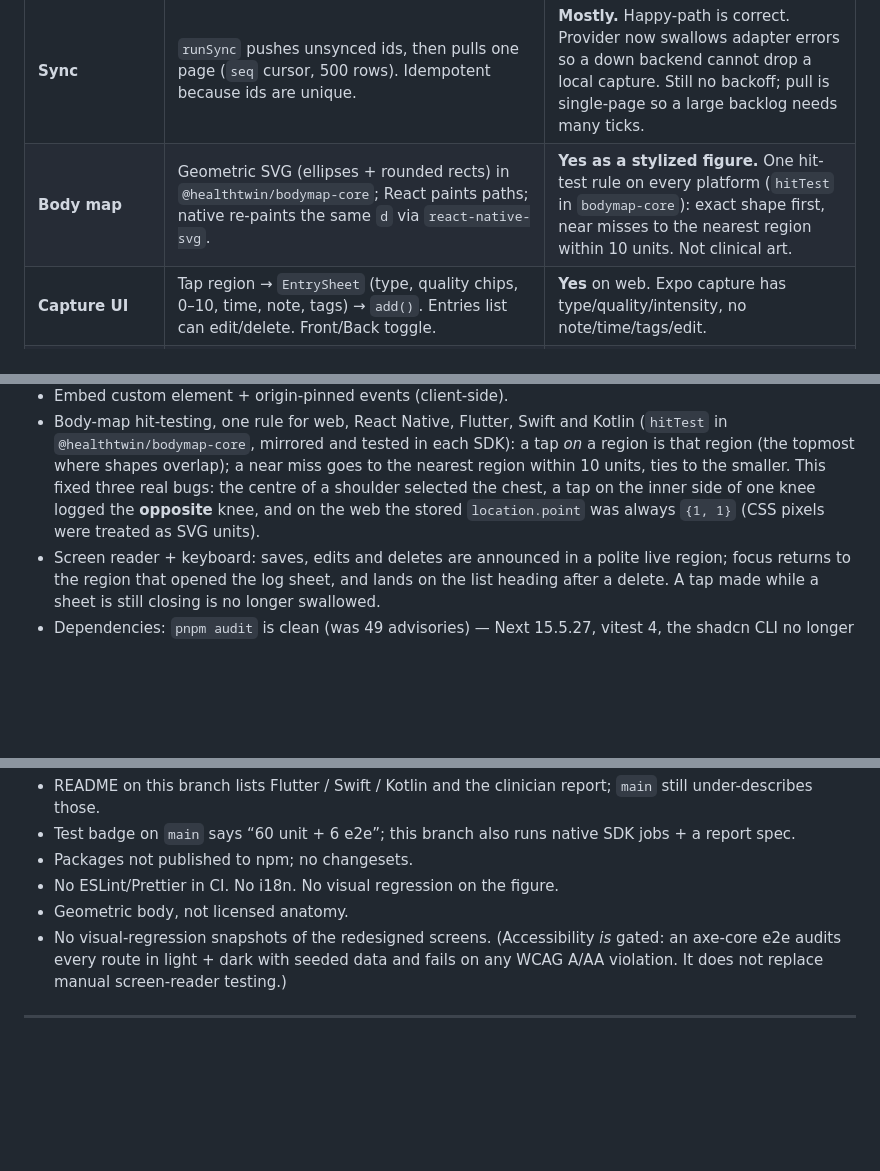
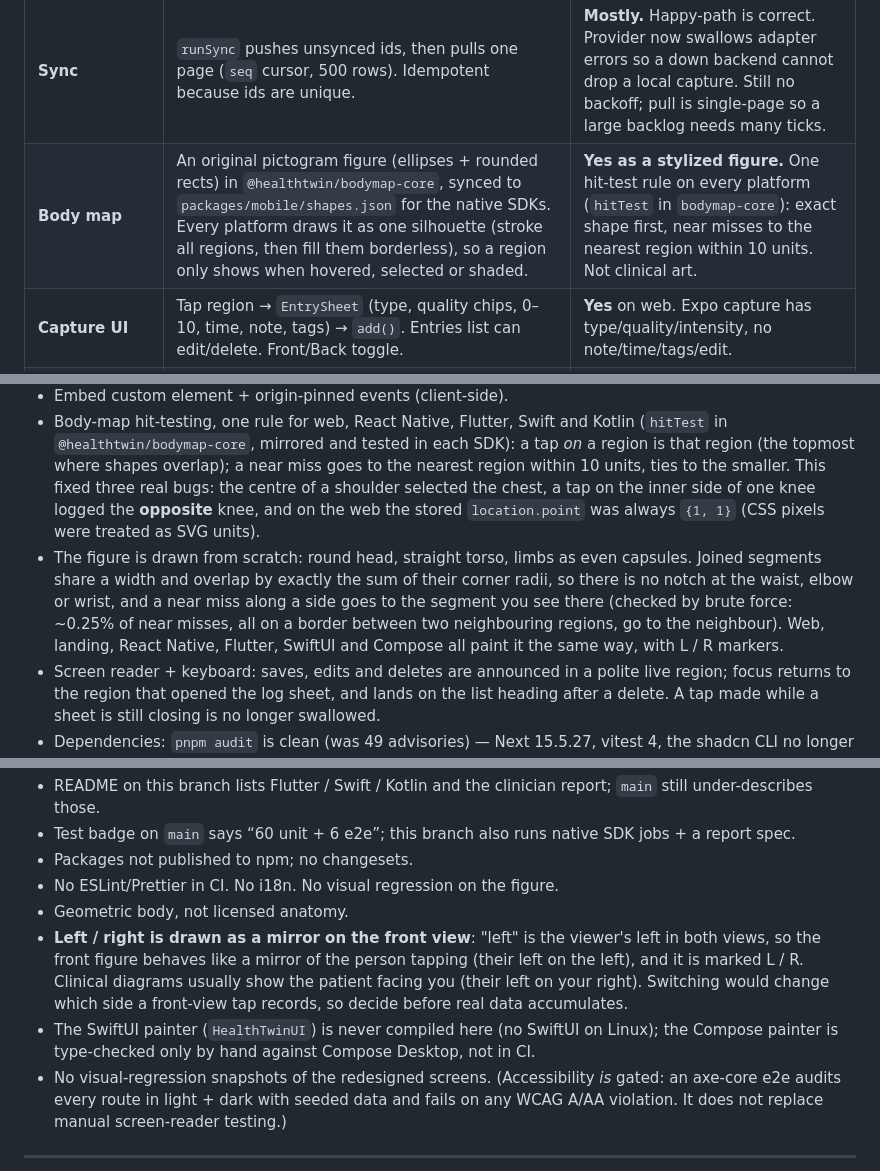
Before and after one commit to fathyshalaby/healthtwin, a Markdown page: WHATS-MISSING.md, 3 parts joined by grey strips. Rendered like a GitHub page; blank space fills up the shorter version.

Commit message:
docs: gap inventory covers the new figure and the left/right convention
Co-Authored-By: Claude Opus 5.5 <noreply@anthropic.com>
Claude-Session: https://claude.ai/code/session_016TJ82wM9KtgkXQNNNovGgN

```diff
--- a/WHATS-MISSING.md
+++ b/WHATS-MISSING.md
@@ -25,7 +25,7 @@ The architecture is the right one for this product. The bugs are mostly **unfini
 | **Observation log** | One capture = one immutable row. Edit appends a record with `supersedes`; delete appends `tombstone`. `foldLog` hides superseded + tombstoned rows. Zod + ULID in `@healthtwin/core`. | **Yes.** This is the right clinical/sync model. |
 | **Local store** | Web: IndexedDB (`createIdbStore`). Native Expo: SQLite via `SqlDb` seam. Memory store for tests. | **Yes** for local-first. |
 | **Sync** | `runSync` pushes unsynced ids, then pulls one page (`seq` cursor, 500 rows). Idempotent because ids are unique. | **Mostly.** Happy-path is correct. Provider now swallows adapter errors so a down backend cannot drop a local capture. Still no backoff; pull is single-page so a large backlog needs many ticks. |
-| **Body map** | Geometric SVG (ellipses + rounded rects) in `@healthtwin/bodymap-core`; React paints paths; native re-paints the same `d` via `react-native-svg`. | **Yes as a stylized figure.** One hit-test rule on every platform (`hitTest` in `bodymap-core`): exact shape first, near misses to the nearest region within 10 units. Not clinical art. |
+| **Body map** | An original pictogram figure (ellipses + rounded rects) in `@healthtwin/bodymap-core`, synced to `packages/mobile/shapes.json` for the native SDKs. Every platform draws it as one silhouette (stroke all regions, then fill them borderless), so a region only shows when hovered, selected or shaded. | **Yes as a stylized figure.** One hit-test rule on every platform (`hitTest` in `bodymap-core`): exact shape first, near misses to the nearest region within 10 units. Not clinical art. |
 | **Capture UI** | Tap region → `EntrySheet` (type, quality chips, 0–10, time, note, tags) → `add()`. Entries list can edit/delete. Front/Back toggle. | **Yes** on web. Expo capture has type/quality/intensity, no note/time/tags/edit. |
 | **Review** | `ReviewPanel`: view toggle, 7d/30d/all, heatmap metric, tap-region filters timeline. | **Yes.** |
 | **Insights** | `summarize()` + `templateNarrator()` run **on-device** over IndexedDB. “Seed a demo week” writes correlated knee pain + sleep/steps. Cloud `/api/insights` can use Claude if `ANTHROPIC_API_KEY` is set. | **Engine is real.** UI insights do **not** call the API. Correlation is Pearson-style over seeded/local samples, not a live wearable. |
@@ -54,6 +54,7 @@ These match the README promise for a **local-first alpha**:
 - Insights: on-device summary + template narrative + correlation view (with demo seed).
 - Embed custom element + origin-pinned events (client-side).
 - Body-map hit-testing, one rule for web, React Native, Flutter, Swift and Kotlin (`hitTest` in `@healthtwin/bodymap-core`, mirrored and tested in each SDK): a tap *on* a region is that region (the topmost where shapes overlap); a near miss goes to the nearest region within 10 units, ties to the smaller. This fixed three real bugs: the centre of a shoulder selected the chest, a tap on the inner side of one knee logged the **opposite** knee, and on the web the stored `location.point` was always `{1, 1}` (CSS pixels were treated as SVG units).
+- The figure is drawn from scratch: round head, straight torso, limbs as even capsules. Joined segments share a width and overlap by exactly the sum of their corner radii, so there is no notch at the waist, elbow or wrist, and a near miss along a side goes to the segment you see there (checked by brute force: ~0.25% of near misses, all on a border between two neighbouring regions, go to the neighbour). Web, landing, React Native, Flutter, SwiftUI and Compose all paint it the same way, with L / R markers.
 - Screen reader + keyboard: saves, edits and deletes are announced in a polite live region; focus returns to the region that opened the log sheet, and lands on the list heading after a delete. A tap made while a sheet is still closing is no longer swallowed.
 - Dependencies: `pnpm audit` is clean (was 49 advisories) — Next 15.5.27, vitest 4, the shadcn CLI no longer a runtime dependency (its one stylesheet is vendored with its MIT notice), patched postcss/nanoid/sharp/vite.
 - Unit tests across packages + Playwright specs (capture, review, edit/delete, posterior, embed, theme, clinician report, ⌘K palette, phone dock, hover readout, real-coordinate taps, keyboard-only capture with announcements, seeded charts, no console errors on any route, axe WCAG A/AA on every route in both themes).
@@ -120,6 +121,8 @@ Treat “HIPAA/GDPR” as **design intent**, not a verified posture.
 - Packages not published to npm; no changesets.
 - No ESLint/Prettier in CI. No i18n. No visual regression on the figure.
 - Geometric body, not licensed anatomy.
+- **Left / right is drawn as a mirror on the front view**: "left" is the viewer's left in both views, so the front figure behaves like a mirror of the person tapping (their left on the left), and it is marked L / R. Clinical diagrams usually show the patient facing you (their left on your right). Switching would change which side a front-view tap records, so decide before real data accumulates.
+- The SwiftUI painter (`HealthTwinUI`) is never compiled here (no SwiftUI on Linux); the Compose painter is type-checked only by hand against Compose Desktop, not in CI.
 - No visual-regression snapshots of the redesigned screens. (Accessibility *is* gated: an axe-core e2e audits every route in light + dark with seeded data and fails on any WCAG A/AA violation. It does not replace manual screen-reader testing.)
 
 ---
```
